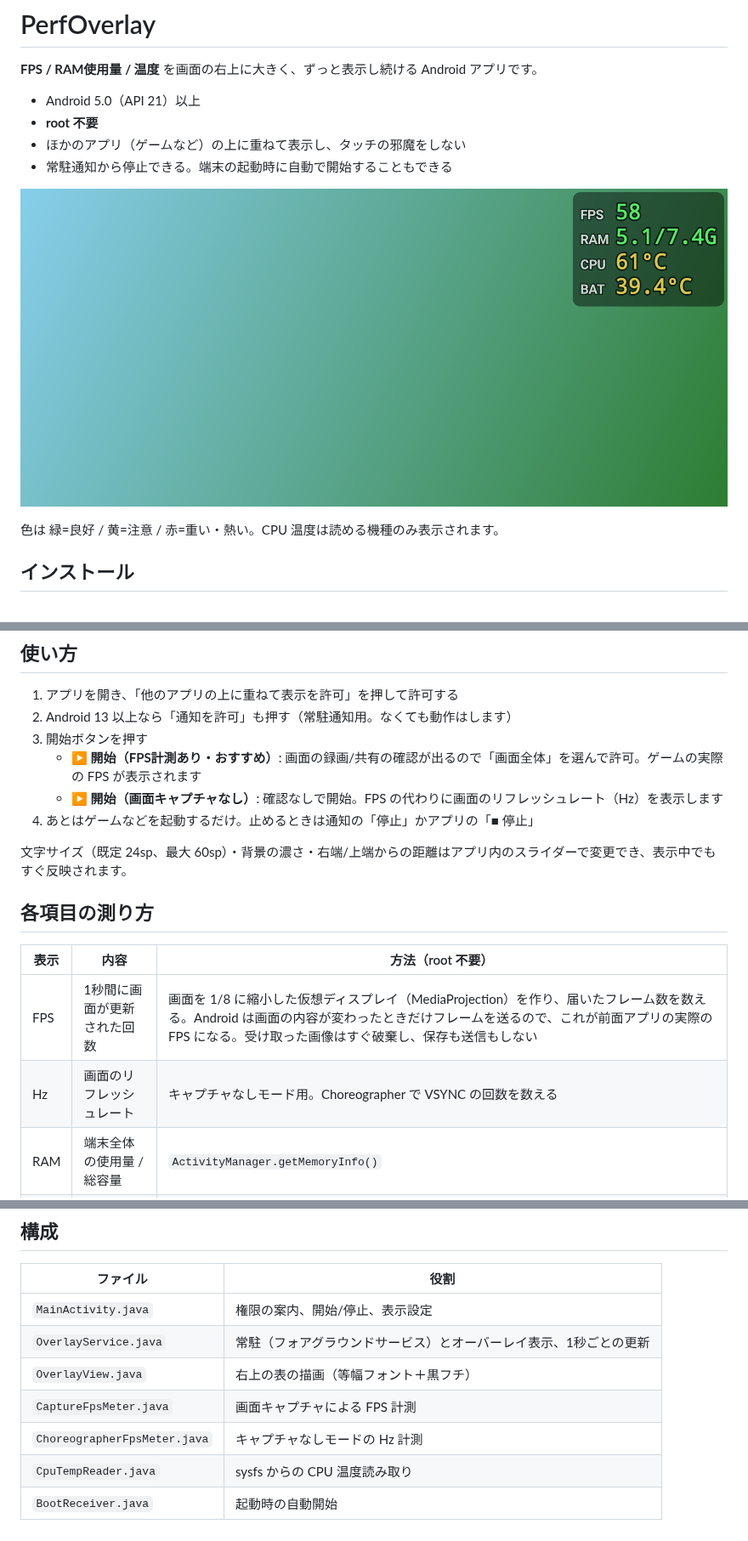
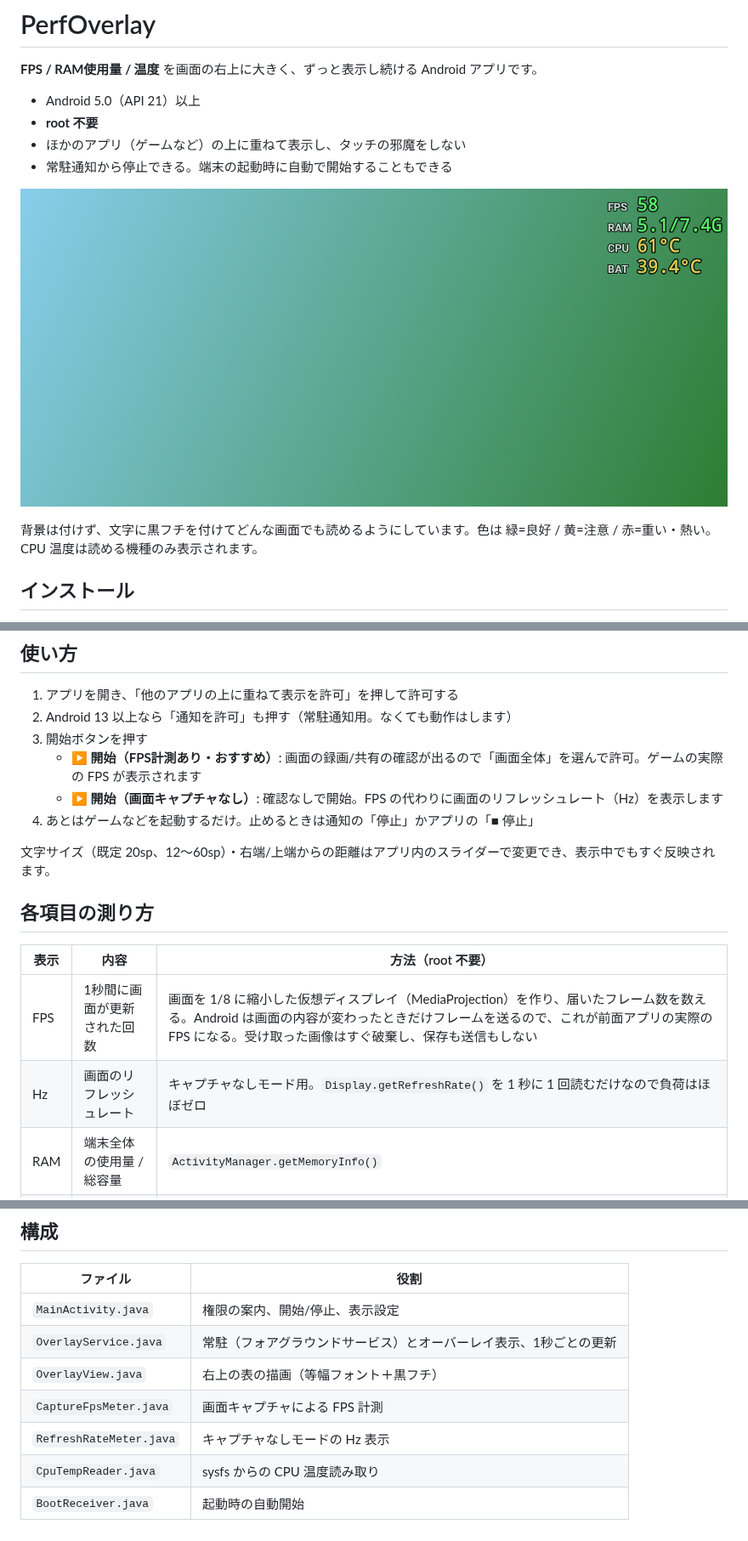
Before and after one commit to Plpp555/Apk-game, a Markdown page: README.md, 3 parts joined by grey strips. Shown at 85% size. Drawn GitHub-style; pictures changed too: docs/preview.png.

```diff
--- a/README.md
+++ b/README.md
@@ -11,5 +11,5 @@
 
-色は 緑=良好 / 黄=注意 / 赤=重い・熱い。CPU 温度は読める機種のみ表示されます。
+背景は付けず、文字に黒フチを付けてどんな画面でも読めるようにしています。色は 緑=良好 / 黄=注意 / 赤=重い・熱い。CPU 温度は読める機種のみ表示されます。
 
 ## インストール
 
@@ -27,14 +27,14 @@
    - **▶ 開始（画面キャプチャなし）**: 確認なしで開始。FPS の代わりに画面のリフレッシュレート（Hz）を表示します
 4. あとはゲームなどを起動するだけ。止めるときは通知の「停止」かアプリの「■ 停止」
 
-文字サイズ（既定 24sp、最大 60sp）・背景の濃さ・右端/上端からの距離はアプリ内のスライダーで変更でき、表示中でもすぐ反映されます。
+文字サイズ（既定 20sp、12〜60sp）・右端/上端からの距離はアプリ内のスライダーで変更でき、表示中でもすぐ反映されます。
 
 ## 各項目の測り方
 
 | 表示 | 内容 | 方法（root 不要） |
 |---|---|---|
 | FPS | 1秒間に画面が更新された回数 | 画面を 1/8 に縮小した仮想ディスプレイ（MediaProjection）を作り、届いたフレーム数を数える。Android は画面の内容が変わったときだけフレームを送るので、これが前面アプリの実際の FPS になる。受け取った画像はすぐ破棄し、保存も送信もしない |
-| Hz | 画面のリフレッシュレート | キャプチャなしモード用。Choreographer で VSYNC の回数を数える |
+| Hz | 画面のリフレッシュレート | キャプチャなしモード用。`Display.getRefreshRate()` を 1 秒に 1 回読むだけなので負荷はほぼゼロ |
 | RAM | 端末全体の使用量 / 総容量 | `ActivityManager.getMemoryInfo()` |
 | CPU | CPU 系センサーの最高温度 | `/sys/class/thermal/thermal_zone*/temp` など。Android 8 以降の多くの機種は SELinux で読めないので、その場合は行ごと非表示 |
 | BAT | バッテリー温度 | `ACTION_BATTERY_CHANGED`（全機種で取得可能） |
@@ -66,6 +66,6 @@ JDK 17 と Android SDK（compileSdk 35）が必要です。GitHub に push す
 | `OverlayService.java` | 常駐（フォアグラウンドサービス）とオーバーレイ表示、1秒ごとの更新 |
 | `OverlayView.java` | 右上の表の描画（等幅フォント＋黒フチ） |
 | `CaptureFpsMeter.java` | 画面キャプチャによる FPS 計測 |
-| `ChoreographerFpsMeter.java` | キャプチャなしモードの Hz 計測 |
+| `RefreshRateMeter.java` | キャプチャなしモードの Hz 表示 |
 | `CpuTempReader.java` | sysfs からの CPU 温度読み取り |
 | `BootReceiver.java` | 起動時の自動開始 |
```
Also changed, not shown: other parts of README.md (+1 -1 lines), 8 other files.
